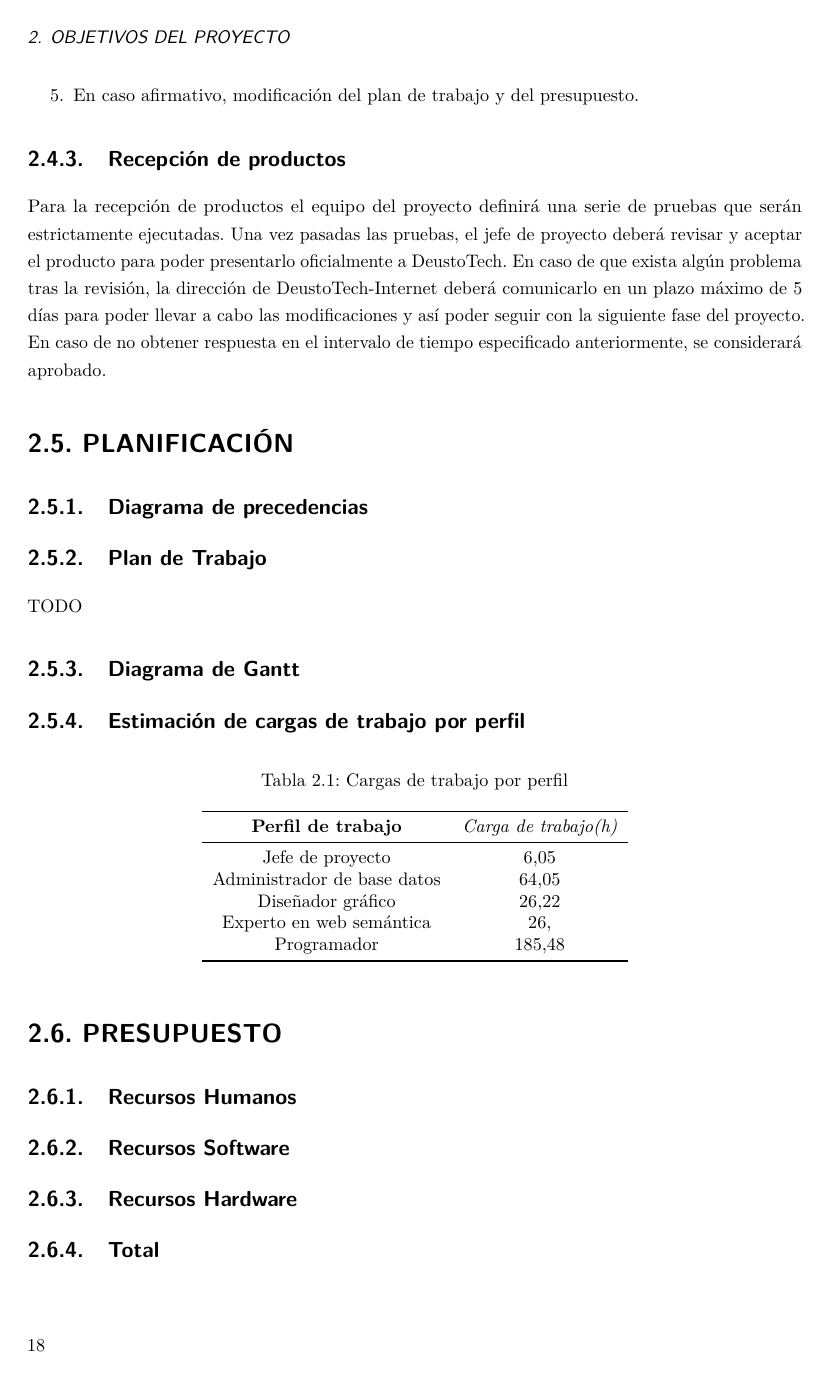
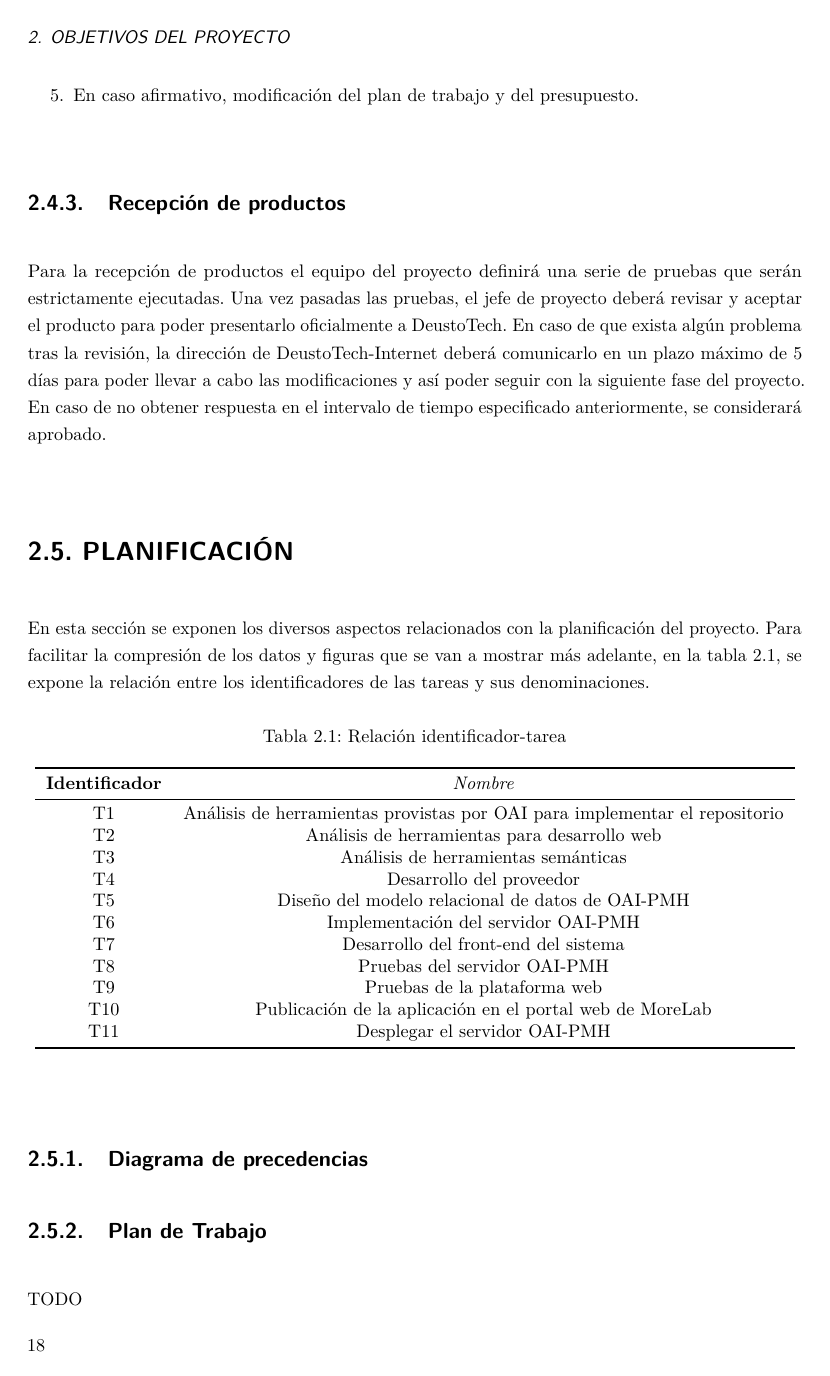
Before and after one commit to Alchemy-Meister/PFG, a LaTeX thesis (PFG-Jesus-Sesma.tex, which reads content/planification/network-diagram.tex): page 30 of 56 before the commit and page 30 of 58 after it. Compiled offline with pdfLaTeX.

Commit message:
the table for the id-task relatioship has been added.

```diff
--- a/content/planification/network-diagram.tex
+++ b/content/planification/network-diagram.tex
@@ -1,3 +1,27 @@
+En esta sección se exponen los diversos aspectos relacionados con la planificación del proyecto. Para facilitar la compresión de los datos y figuras que se van a mostrar más adelante, en la tabla \ref{tab:task_id_name}, se expone la relación entre los identificadores de las tareas y sus denominaciones.
+
+\begin{table}[htp]
+	\centering
+	\caption{Relación identificador-tarea}\label{tab:task_id_name}
+	\begin{tabular}{cc}
+		\toprule
+    	\textbf{Identificador} & \emph{Nombre}\\
+    	\midrule
+    	T1 & Análisis de herramientas provistas por \acrshort{oai} para implementar el repositorio\\
+    	T2 & Análisis de herramientas para desarrollo web\\
+    	T3 & Análisis de herramientas semánticas\\
+    	T4 & Desarrollo del proveedor\\
+    	T5 & Diseño del modelo relacional de datos de \acrshort{oaipmh}\\
+    	T6 & Implementación del servidor \acrshort{oaipmh}\\
+    	T7 & Desarrollo del front-end del sistema\\
+    	T8 & Pruebas del servidor \acrshort{oaipmh}\\
+    	T9 & Pruebas de la plataforma web\\
+    	T10 & Publicación de la aplicación en el portal web de MoreLab\\
+    	T11 & Desplegar el servidor \acrshort{oaipmh}\\
+    	\bottomrule
+    \end{tabular}
+\end{table}
+
 \subsection{Diagrama de precedencias}
 
 \begin{figure}[!htbp]
```
